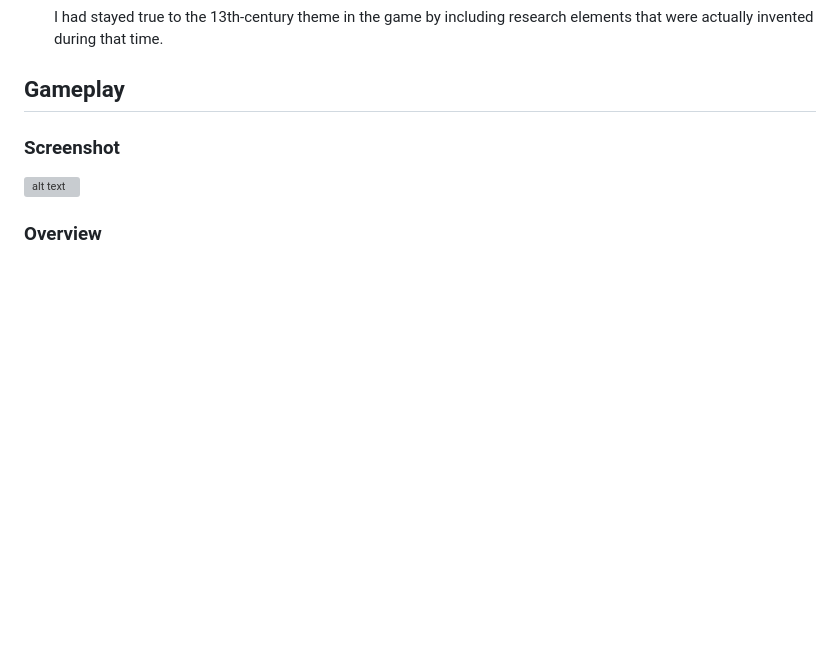
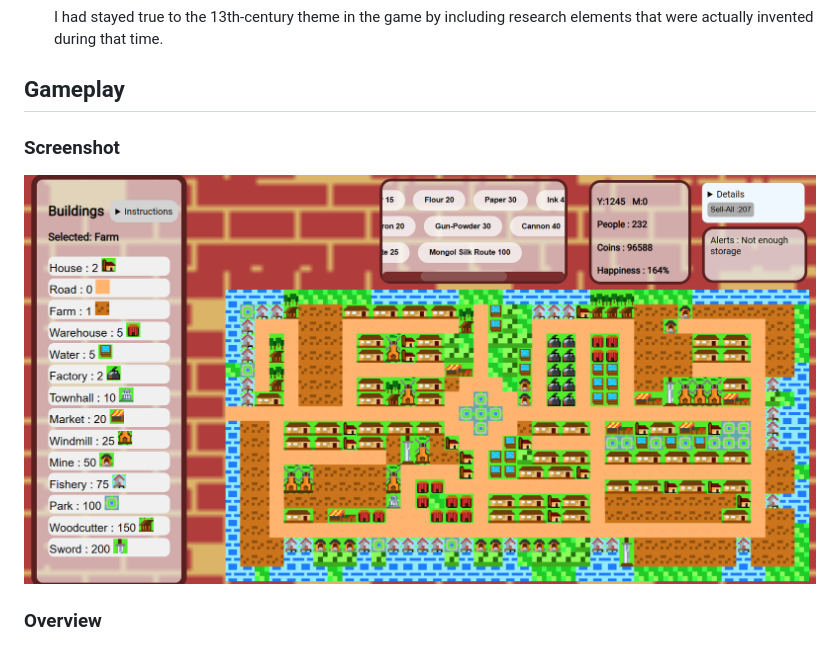
Before and after one commit to Aniike-t/13thCenturyCityBuilder, a Markdown page: README.md, the part around the change. Rendered like a GitHub page; pictures changed too: Screenshot/ss2.png (added); blank space fills up the shorter version; grey boxes are pictures that could not be loaded.

Commit message:
Added screenshot2, updated readme and fixes in js

```diff
--- a/README.md
+++ b/README.md
@@ -11,7 +11,7 @@ I had stayed true to the 13th-century theme in the game by including research el
 
 ### Screenshot
 
-![alt text](https://github.com/Aniike-t/13thCenturyCityBuilder/blob/master/Screenshot/ss1.png)
+![alt text](https://github.com/Aniike-t/13thCenturyCityBuilder/blob/master/Screenshot/ss2.png)
 
 ### Overview
 - The game is played on a 2D grid where you can click to place objects and construct your city.
```
Also changed, not shown: 1 other file.
